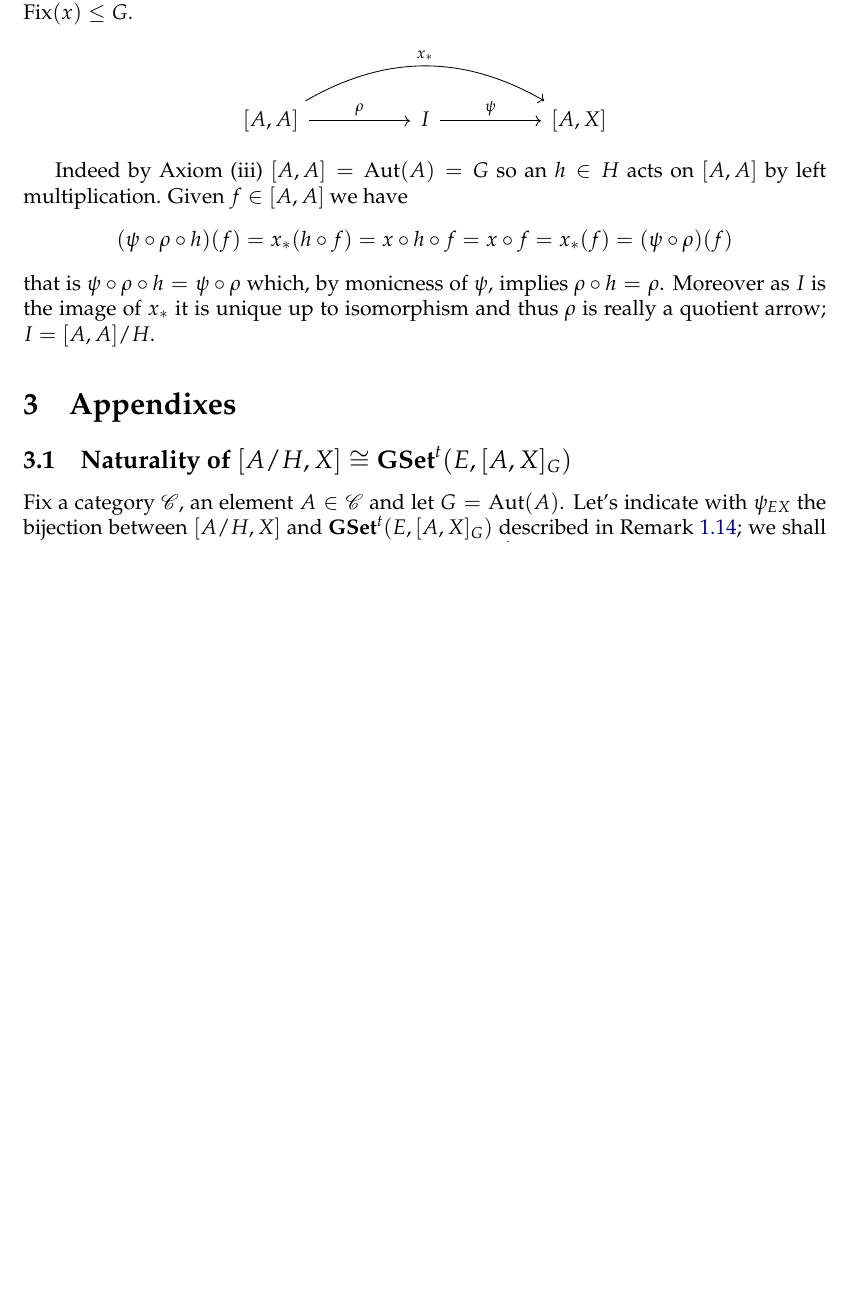
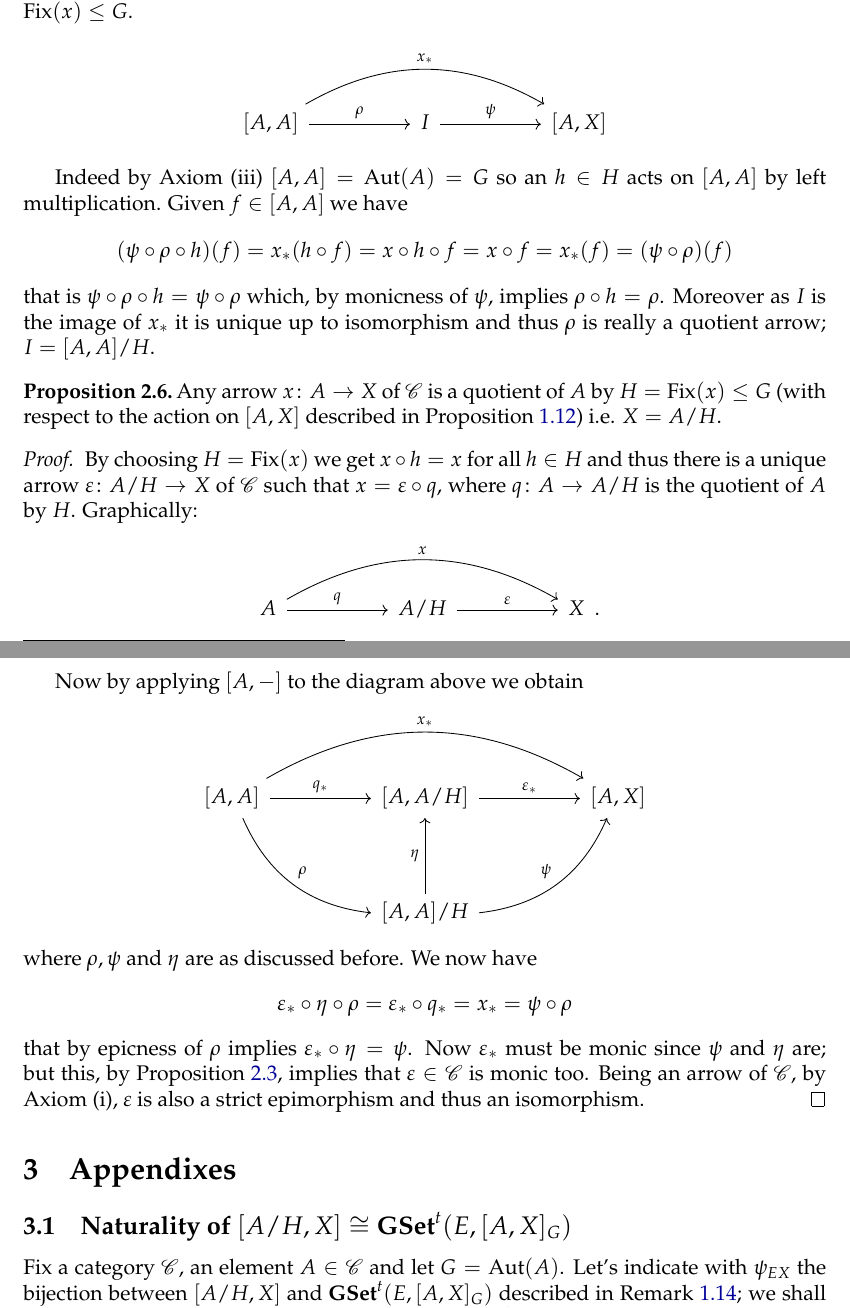
Before and after one commit to grastello/grothendieck-galois, a LaTeX document (main.tex): part of page 5 of 6 before the commit and two parts of pages 5 and 6 of 7 after it, the two joined at a grey line, cut so that both start at the same text, the shorter picture padded with empty space. Compiled offline with XeLaTeX.

Commit message:
Add proposition epsilon is iso

```diff
--- a/main.tex
+++ b/main.tex
@@ -323,6 +323,37 @@ Through this section fix a category \(\cat{C}\) and an object \(A\in\cat{C}\).
   Moreover as \(I\) is the image of \(x_*\) it is unique up to isomorphism and thus \(\rho\) is really a quotient arrow; \(I = \homs{A}{A}/H\).
 \end{remark}
 
+\begin{proposition}
+  \label{prop:epsilon_iso}
+  Any arrow \(\fun{x}{A}{X}\) of \(\cat{C}\) is a quotient of \(A\) by \(H = \fix{x}\leq G\) (with respect to the action on \(\homs{A}{X}\) described in Proposition \ref{prop:action_hom_set}) i.e. \(X = A/H\).
+\end{proposition}
+
+\begin{proof}
+  By choosing \(H = \fix{x}\) we get \(x\circ h = x\) for all \(h\in H\) and thus there is a unique arrow \(\fun{\varepsilon}{A/H}{X}\) of \(\cat{C}\) such that \(x = \varepsilon\circ q\), where \(\fun{q}{A}{A/H}\) is the quotient of \(A\) by \(H\).
+  Graphically:
+
+  \begin{center}
+    \begin{tikzcd}[sep=huge]
+      A \ar[rr, bend left, "x"] \ar[r, "q"] & A/H \ar[r, "\varepsilon"] & X
+    \end{tikzcd}.
+  \end{center}
+
+  Now by applying \(\homs{A}{-}\) to the diagram above we obtain
+
+  \begin{center}
+    \begin{tikzcd}[sep=huge]
+      \homs{A}{A} \ar[rr, bend left, "x_*"] \ar[r, "q_*"] \ar[dr, bend right, "\rho"] & \homs{A}{A/H} \ar[r, "\varepsilon_*"] & \homs{A}{X}\\
+      & \homs{A}{A}/H \ar[u, "\eta"] \ar[ru, bend right, "\psi"] &
+    \end{tikzcd}
+  \end{center}
+  where \(\rho, \psi\) and \(\eta\) are as discussed before.
+  We now have
+  \[\varepsilon_*\circ \eta\circ\rho = \varepsilon_*\circ q_* = x_* = \psi\circ \rho\]
+  that by epicness of \(\rho\) implies \(\varepsilon_*\circ \eta = \psi\).
+  Now \(\varepsilon_*\) must be monic since \(\psi\) and \(\eta\) are; but this, by Proposition \ref{prop:hom_is_faithful}, implies that \(\varepsilon\in\cat{C}\) is monic too.
+  Being an arrow of \(\cat{C}\), by Axiom (i), \(\varepsilon\) is also a strict epimorphism and thus an isomorphism.
+\end{proof}
+
 \section{Appendixes}
 \label{sec:appendixes}
 
```
Also changed, not shown: 1 other file.
